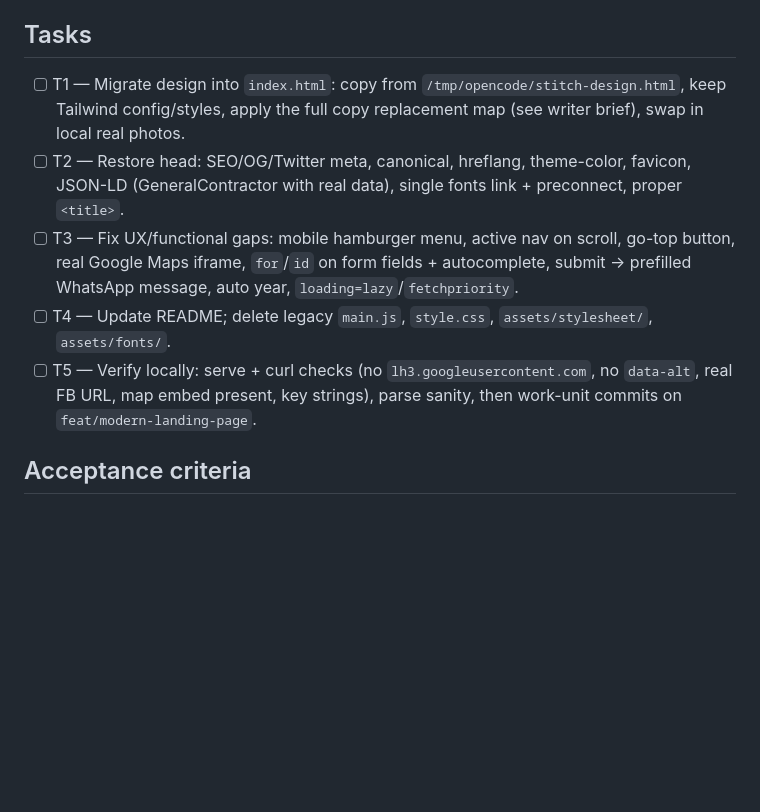
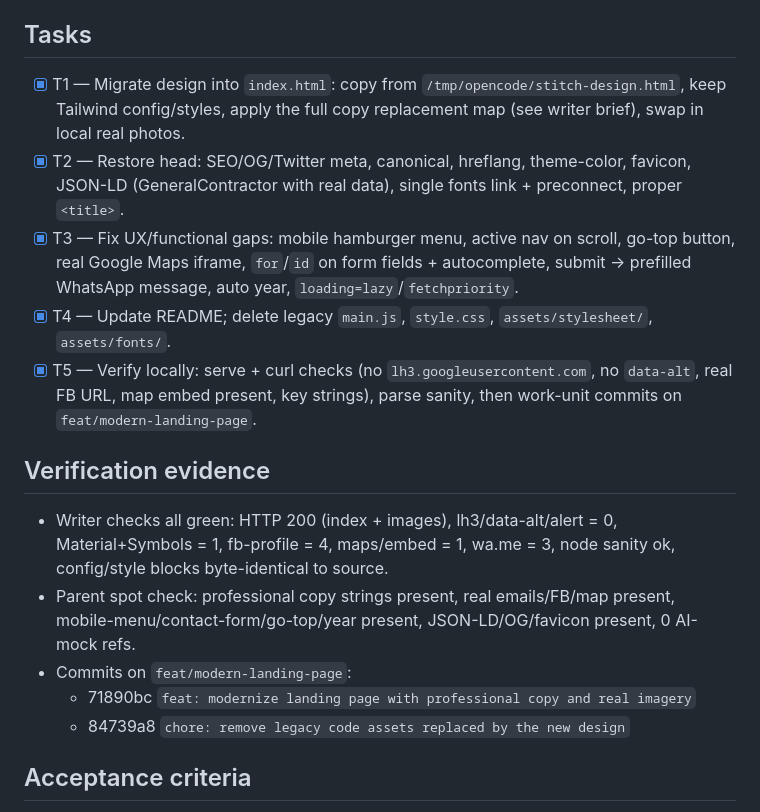
Before and after one commit to na7hk3r/uy_construcciones, a Markdown page: odd/tasks/modern-site-redesign.md, the part around the change. Rendered like a GitHub page; blank space fills up the shorter version.

Commit message:
docs: record verification evidence and task completion for landing redesign

```diff
--- a/odd/tasks/modern-site-redesign.md
+++ b/odd/tasks/modern-site-redesign.md
@@ -21,11 +21,18 @@ Replace the legacy `index.html` (custom CSS + AOS + Raleway) with a modernized,
 - Do not touch `.atl/` or `odd/` files.
 
 ## Tasks
-- [ ] T1 — Migrate design into `index.html`: copy from `/tmp/opencode/stitch-design.html`, keep Tailwind config/styles, apply the full copy replacement map (see writer brief), swap in local real photos.
-- [ ] T2 — Restore head: SEO/OG/Twitter meta, canonical, hreflang, theme-color, favicon, JSON-LD (GeneralContractor with real data), single fonts link + preconnect, proper `<title>`.
-- [ ] T3 — Fix UX/functional gaps: mobile hamburger menu, active nav on scroll, go-top button, real Google Maps iframe, `for`/`id` on form fields + autocomplete, submit → prefilled WhatsApp message, auto year, `loading=lazy`/`fetchpriority`.
-- [ ] T4 — Update README; delete legacy `main.js`, `style.css`, `assets/stylesheet/`, `assets/fonts/`.
-- [ ] T5 — Verify locally: serve + curl checks (no `lh3.googleusercontent.com`, no `data-alt`, real FB URL, map embed present, key strings), parse sanity, then work-unit commits on `feat/modern-landing-page`.
+- [x] T1 — Migrate design into `index.html`: copy from `/tmp/opencode/stitch-design.html`, keep Tailwind config/styles, apply the full copy replacement map (see writer brief), swap in local real photos.
+- [x] T2 — Restore head: SEO/OG/Twitter meta, canonical, hreflang, theme-color, favicon, JSON-LD (GeneralContractor with real data), single fonts link + preconnect, proper `<title>`.
+- [x] T3 — Fix UX/functional gaps: mobile hamburger menu, active nav on scroll, go-top button, real Google Maps iframe, `for`/`id` on form fields + autocomplete, submit → prefilled WhatsApp message, auto year, `loading=lazy`/`fetchpriority`.
+- [x] T4 — Update README; delete legacy `main.js`, `style.css`, `assets/stylesheet/`, `assets/fonts/`.
+- [x] T5 — Verify locally: serve + curl checks (no `lh3.googleusercontent.com`, no `data-alt`, real FB URL, map embed present, key strings), parse sanity, then work-unit commits on `feat/modern-landing-page`.
+
+## Verification evidence
+- Writer checks all green: HTTP 200 (index + images), lh3/data-alt/alert = 0, Material+Symbols = 1, fb-profile = 4, maps/embed = 1, wa.me = 3, node sanity ok, config/style blocks byte-identical to source.
+- Parent spot check: professional copy strings present, real emails/FB/map present, mobile-menu/contact-form/go-top/year present, JSON-LD/OG/favicon present, 0 AI-mock refs.
+- Commits on `feat/modern-landing-page`:
+  - 71890bc `feat: modernize landing page with professional copy and real imagery`
+  - 84739a8 `chore: remove legacy code assets replaced by the new design`
 
 ## Acceptance criteria
 - Page renders the dark design at desktop and mobile widths; no horizontal overflow; mobile nav opens/closes.
```
